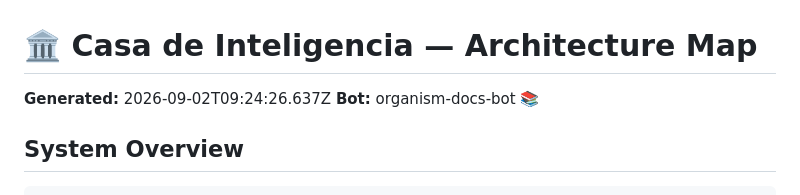
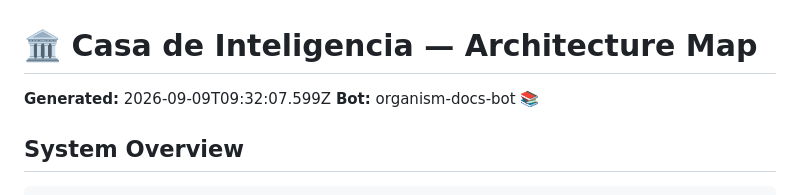
Before and after one commit to FreddyCreates/potential-succotash, a Markdown page: docs/architecture-map.md, the part around the change. GitHub-like rendering.

```diff
--- a/docs/architecture-map.md
+++ b/docs/architecture-map.md
@@ -1,6 +1,6 @@
 # 🏛 Casa de Inteligencia — Architecture Map
 
-**Generated:** 2026-09-02T09:24:26.637Z
+**Generated:** 2026-09-09T09:32:07.599Z
 **Bot:** organism-docs-bot 📚
 
 ## System Overview
```
Also changed, not shown: docs/extension-catalog.md (+1 -1 lines), docs/sdk-reference.md (+1 -1 lines).
